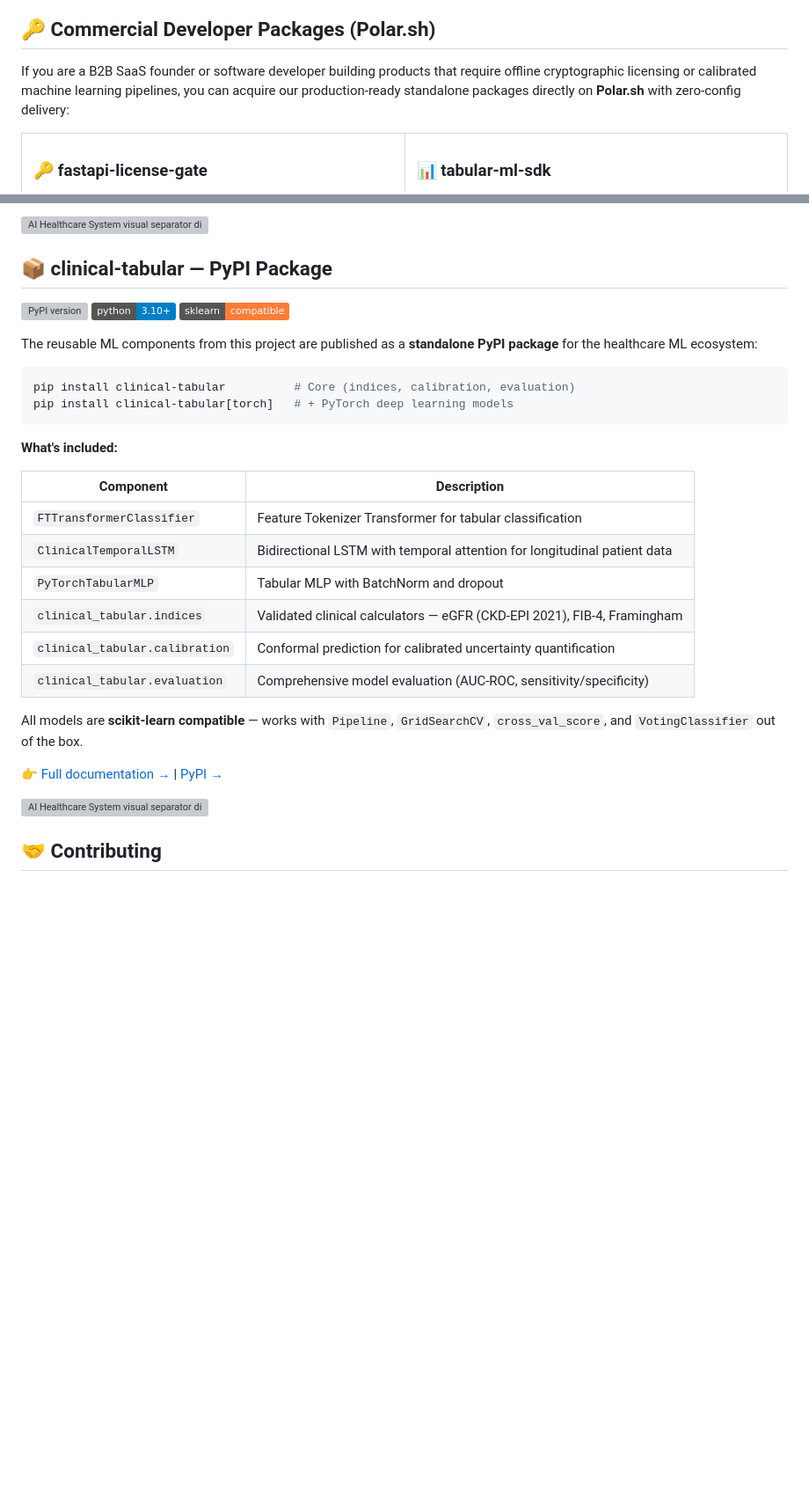
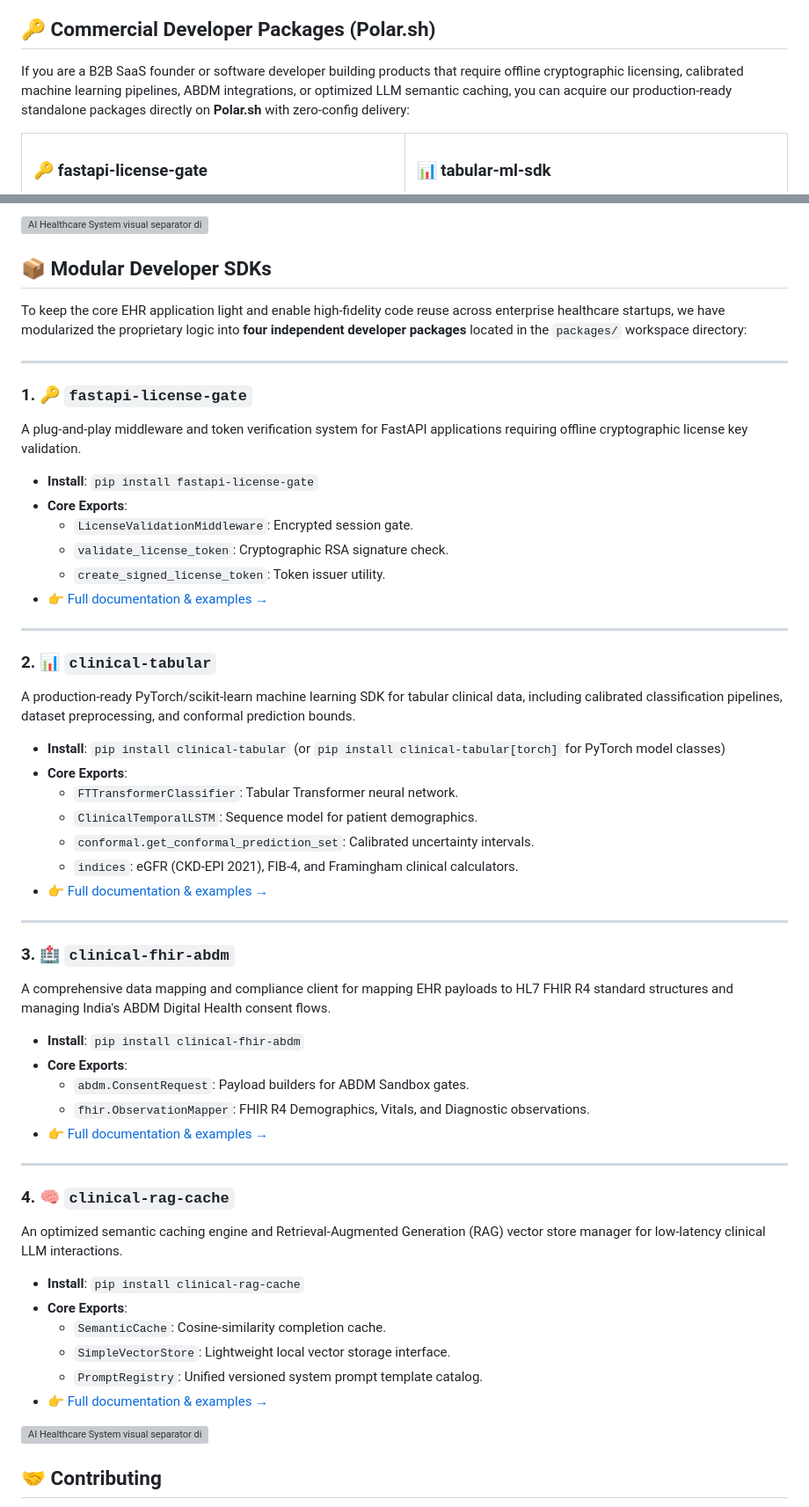
Before and after one commit to pavanbadempet/AI-Healthcare-System, a Markdown page: README.md, 2 parts joined by grey strips. Shown at 88% size. GitHub-like rendering; badges without logos; blank space fills up the shorter version; grey boxes are pictures that could not be loaded.

Commit message:
docs: update root README.md to document all four modular developer SDKs

````diff
--- a/README.md
+++ b/README.md
@@ -79,7 +79,7 @@
 
 ## 🔑 Commercial Developer Packages (Polar.sh)
 
-If you are a B2B SaaS founder or software developer building products that require offline cryptographic licensing or calibrated machine learning pipelines, you can acquire our production-ready standalone packages directly on **Polar.sh** with zero-config delivery:
+If you are a B2B SaaS founder or software developer building products that require offline cryptographic licensing, calibrated machine learning pipelines, ABDM integrations, or optimized LLM semantic caching, you can acquire our production-ready standalone packages directly on **Polar.sh** with zero-config delivery:
 
 <table>
   <tr>
@@ -993,33 +1015,57 @@ The pipeline runs daily data engineering workflows orchestrated via **Apache Air
 
 <img src="docs/assets/divider.svg" alt="AI Healthcare System visual separator divider line" width="100%"/>
 
-## 📦 clinical-tabular — PyPI Package
+## 📦 Modular Developer SDKs
 
-[![PyPI version](https://badge.fury.io/py/clinical-tabular.svg)](https://pypi.org/project/clinical-tabular/)
-[![Python 3.10+](https://img.shields.io/badge/python-3.10+-blue.svg)](https://www.python.org/downloads/)
-[![sklearn compatible](https://img.shields.io/badge/sklearn-compatible-orange.svg)](https://scikit-learn.org)
+To keep the core EHR application light and enable high-fidelity code reuse across enterprise healthcare startups, we have modularized the proprietary logic into **four independent developer packages** located in the `packages/` workspace directory:
 
-The reusable ML components from this project are published as a **standalone PyPI package** for the healthcare ML ecosystem:
+---
 
-```bash
-pip install clinical-tabular          # Core (indices, calibration, evaluation)
-pip install clinical-tabular[torch]   # + PyTorch deep learning models
-```
+### 1. 🔑 `fastapi-license-gate`
+A plug-and-play middleware and token verification system for FastAPI applications requiring offline cryptographic license key validation.
 
-**What's included:**
+* **Install**: `pip install fastapi-license-gate`
+* **Core Exports**:
+  - `LicenseValidationMiddleware`: Encrypted session gate.
+  - `validate_license_token`: Cryptographic RSA signature check.
+  - `create_signed_license_token`: Token issuer utility.
+* 👉 [Full documentation & examples &rarr;](packages/fastapi-license-gate/README.md)
 
-| Component | Description |
-|-----------|-------------|
-| `FTTransformerClassifier` | Feature Tokenizer Transformer for tabular classification |
-| `ClinicalTemporalLSTM` | Bidirectional LSTM with temporal attention for longitudinal patient data |
-| `PyTorchTabularMLP` | Tabular MLP with BatchNorm and dropout |
-| `clinical_tabular.indices` | Validated clinical calculators — eGFR (CKD-EPI 2021), FIB-4, Framingham |
-| `clinical_tabular.calibration` | Conformal prediction for calibrated uncertainty quantification |
-| `clinical_tabular.evaluation` | Comprehensive model evaluation (AUC-ROC, sensitivity/specificity) |
+---
 
-All models are **scikit-learn compatible** — works with `Pipeline`, `GridSearchCV`, `cross_val_score`, and `VotingClassifier` out of the box.
+### 2. 📊 `clinical-tabular`
+A production-ready PyTorch/scikit-learn machine learning SDK for tabular clinical data, including calibrated classification pipelines, dataset preprocessing, and conformal prediction bounds.
 
-👉 [Full documentation →](packages/clinical-tabular/README.md) | [PyPI →](https://pypi.org/project/clinical-tabular/)
+* **Install**: `pip install clinical-tabular` (or `pip install clinical-tabular[torch]` for PyTorch model classes)
+* **Core Exports**:
+  - `FTTransformerClassifier`: Tabular Transformer neural network.
+  - `ClinicalTemporalLSTM`: Sequence model for patient demographics.
+  - `conformal.get_conformal_prediction_set`: Calibrated uncertainty intervals.
+  - `indices`: eGFR (CKD-EPI 2021), FIB-4, and Framingham clinical calculators.
+* 👉 [Full documentation & examples &rarr;](packages/clinical-tabular/README.md)
+
+---
+
+### 3. 🏥 `clinical-fhir-abdm`
+A comprehensive data mapping and compliance client for mapping EHR payloads to HL7 FHIR R4 standard structures and managing India's ABDM Digital Health consent flows.
+
+* **Install**: `pip install clinical-fhir-abdm`
+* **Core Exports**:
+  - `abdm.ConsentRequest`: Payload builders for ABDM Sandbox gates.
+  - `fhir.ObservationMapper`: FHIR R4 Demographics, Vitals, and Diagnostic observations.
+* 👉 [Full documentation & examples &rarr;](packages/clinical-fhir-abdm/README.md)
+
+---
+
+### 4. 🧠 `clinical-rag-cache`
+An optimized semantic caching engine and Retrieval-Augmented Generation (RAG) vector store manager for low-latency clinical LLM interactions.
+
+* **Install**: `pip install clinical-rag-cache`
+* **Core Exports**:
+  - `SemanticCache`: Cosine-similarity completion cache.
+  - `SimpleVectorStore`: Lightweight local vector storage interface.
+  - `PromptRegistry`: Unified versioned system prompt template catalog.
+* 👉 [Full documentation & examples &rarr;](packages/clinical-rag-cache/README.md)
 
 <img src="docs/assets/divider.svg" alt="AI Healthcare System visual separator divider line" width="100%"/>
 
````
Also changed, not shown: other parts of README.md (+22 -0 lines).
